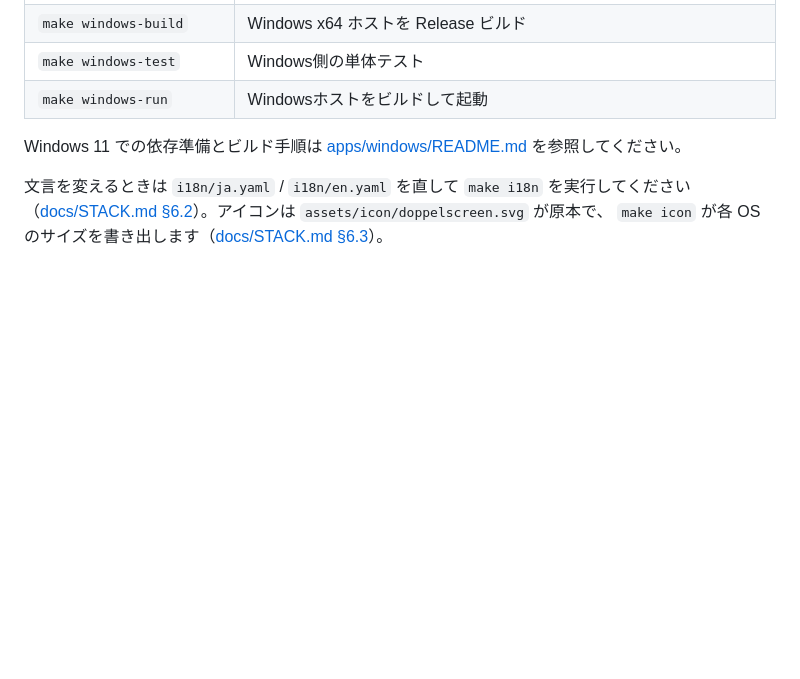
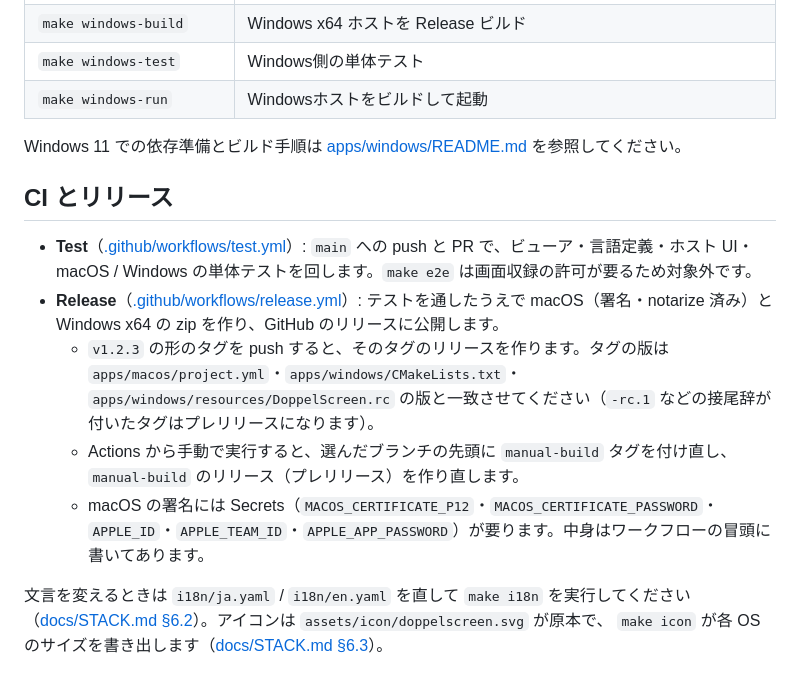
Before and after one commit to sharkpp/DoppelScreen, a Markdown page: README.md, the part around the change. Drawn GitHub-style; blank space fills up the shorter version.

Commit message:
docs: CI とリリースのワークフローの使い方と前提を書く
Co-Authored-By: Claude Opus 5.5 (1M context) <noreply@anthropic.com>

```diff
--- a/README.md
+++ b/README.md
@@ -59,6 +59,14 @@ make e2e                     # ホストを起動し、実ブラウザから繋
 
 Windows 11 での依存準備とビルド手順は [apps/windows/README.md](apps/windows/README.md) を参照してください。
 
+## CI とリリース
+
+- **Test**（[.github/workflows/test.yml](.github/workflows/test.yml)）: `main` への push と PR で、ビューア・言語定義・ホスト UI・macOS / Windows の単体テストを回します。`make e2e` は画面収録の許可が要るため対象外です。
+- **Release**（[.github/workflows/release.yml](.github/workflows/release.yml)）: テストを通したうえで macOS（署名・notarize 済み）と Windows x64 の zip を作り、GitHub のリリースに公開します。
+  - `v1.2.3` の形のタグを push すると、そのタグのリリースを作ります。タグの版は `apps/macos/project.yml`・`apps/windows/CMakeLists.txt`・`apps/windows/resources/DoppelScreen.rc` の版と一致させてください（`-rc.1` などの接尾辞が付いたタグはプレリリースになります）。
+  - Actions から手動で実行すると、選んだブランチの先頭に `manual-build` タグを付け直し、`manual-build` のリリース（プレリリース）を作り直します。
+  - macOS の署名には Secrets（`MACOS_CERTIFICATE_P12`・`MACOS_CERTIFICATE_PASSWORD`・`APPLE_ID`・`APPLE_TEAM_ID`・`APPLE_APP_PASSWORD`）が要ります。中身はワークフローの冒頭に書いてあります。
+
 文言を変えるときは `i18n/ja.yaml` / `i18n/en.yaml` を直して `make i18n` を実行してください
 （[docs/STACK.md §6.2](docs/STACK.md)）。アイコンは `assets/icon/doppelscreen.svg` が原本で、
 `make icon` が各 OS のサイズを書き出します（[docs/STACK.md §6.3](docs/STACK.md)）。
```
Also changed, not shown: docs/STACK.md (+7 -0 lines).
